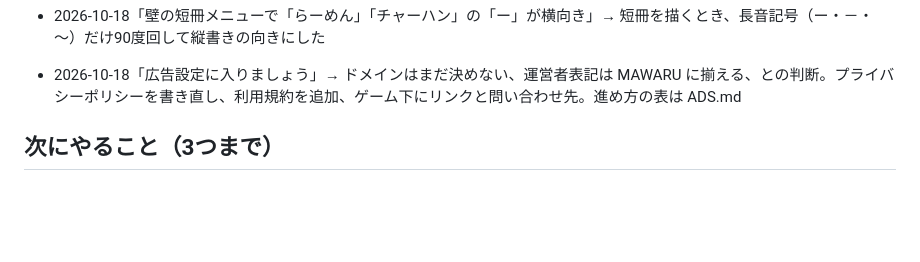
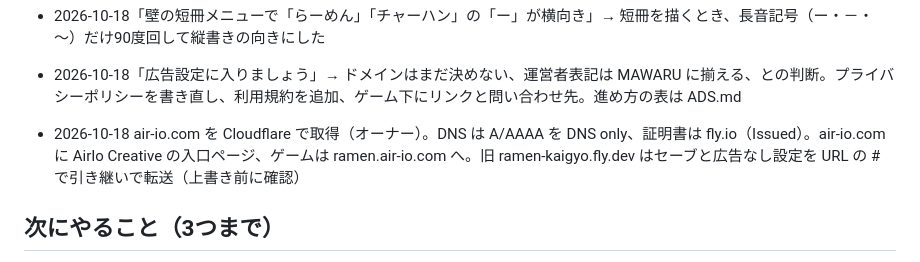
Before and after one commit to natchi4182/games, a Markdown page: ramen-shop/STATUS.md, the part around the change. Rendered like a GitHub page; blank space fills up the shorter version.

```diff
--- a/ramen-shop/STATUS.md
+++ b/ramen-shop/STATUS.md
@@ -77,6 +77,7 @@
 - 2026-10-18「アイコンが欲しい」→ 藍色の地に湯気の立つ赤い丼（雷紋・味玉・チャーシュー・海苔）のアイコンを作成。ブラウザのタブ用（SVG・32px）、iPhone のホーム画面用（180px）、Android／アプリとして追加用（192・512px、manifest.webmanifest）
 - 2026-10-18「壁の短冊メニューで「らーめん」「チャーハン」の「ー」が横向き」→ 短冊を描くとき、長音記号（ー・－・～）だけ90度回して縦書きの向きにした
 - 2026-10-18「広告設定に入りましょう」→ ドメインはまだ決めない、運営者表記は MAWARU に揃える、との判断。プライバシーポリシーを書き直し、利用規約を追加、ゲーム下にリンクと問い合わせ先。進め方の表は ADS.md
+- 2026-10-18 air-io.com を Cloudflare で取得（オーナー）。DNS は A/AAAA を DNS only、証明書は fly.io（Issued）。air-io.com に AirIo Creative の入口ページ、ゲームは ramen.air-io.com へ。旧 ramen-kaigyo.fly.dev はセーブと広告なし設定を URL の # で引き継いで転送（上書き前に確認）
 
 ## 次にやること（3つまで）
 1. オーナーの試遊の感想をもとに難易度を調整する
```
Also changed, not shown: ramen-shop/ADS.md (+2 -2 lines).
